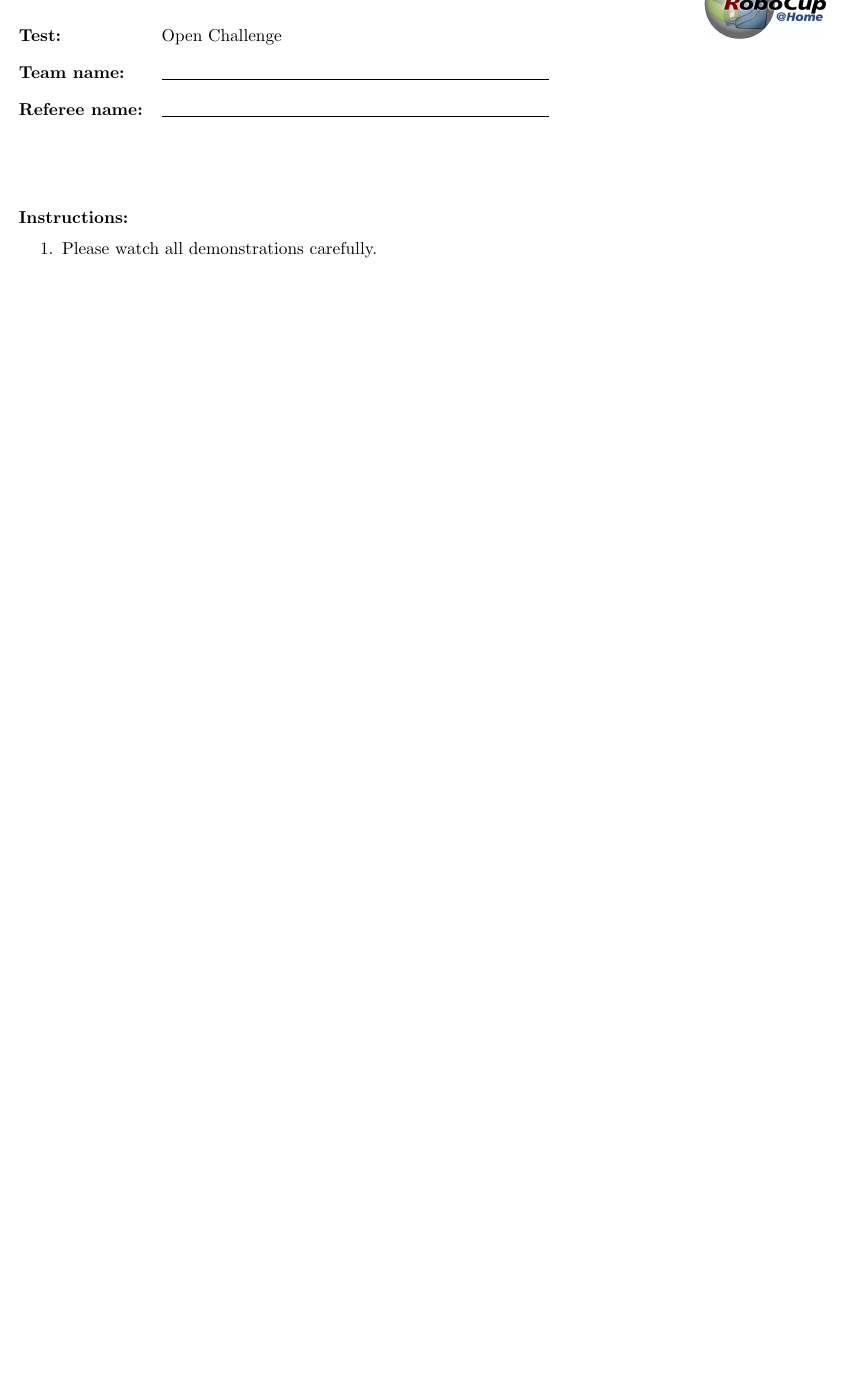
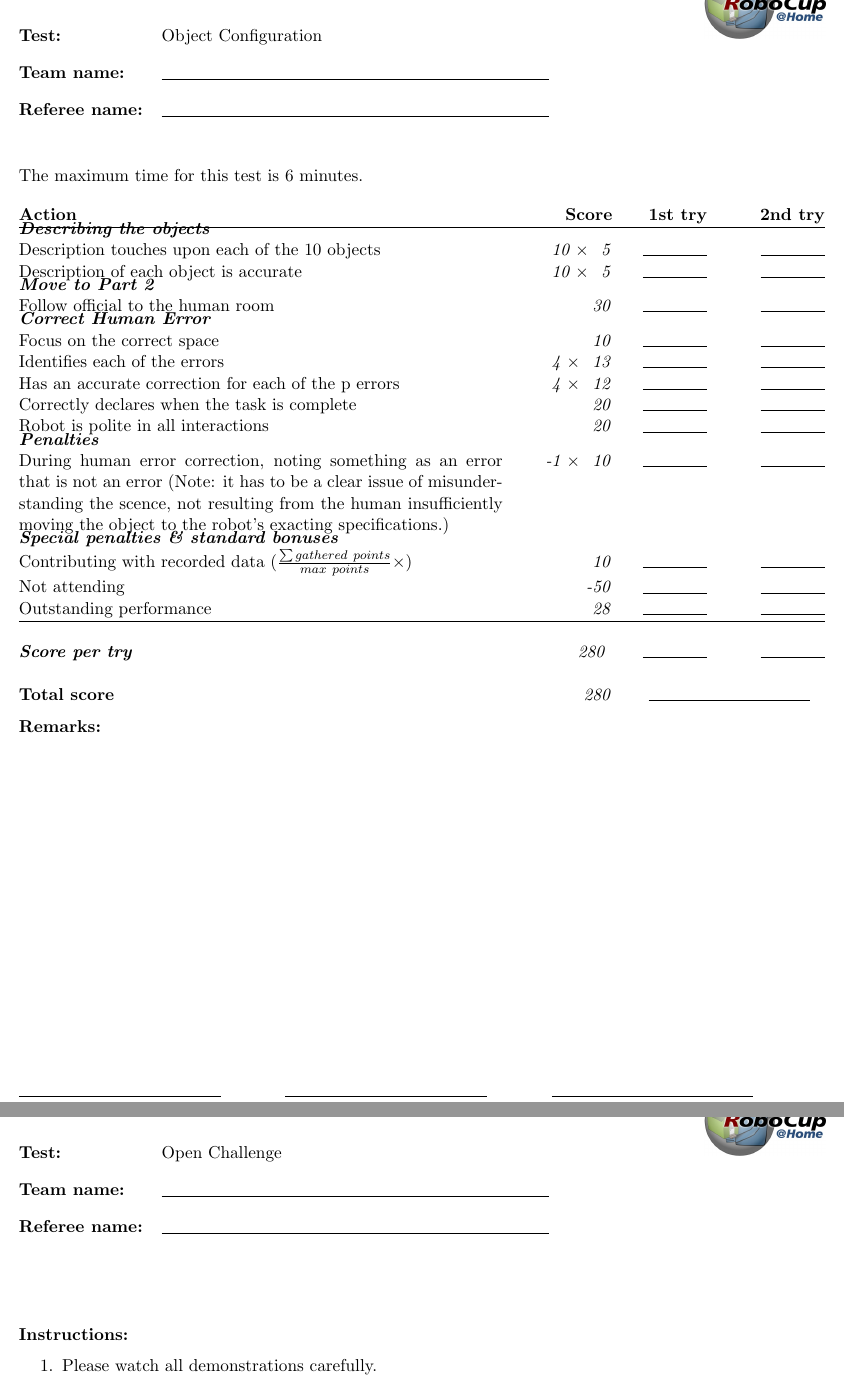
Before and after one commit to RoboCupAtHome/RuleBook, a LaTeX book (score_sheets.tex, which reads scoresheets/ObjectConfiguration.tex): part of page 10 of 15 before the commit and two parts of pages 10 and 11 of 16 after it, the two joined at a grey line, cut at the place of the change, the shorter picture padded with empty space. Compiled offline with pdfLaTeX.

Commit message:
some fixes as per discussion

```diff
--- a/score_sheets.tex
+++ b/score_sheets.tex
@@ -161,6 +161,12 @@
 \input{scoresheets/EEGPSR.tex}
 \end{scoresheet}
 
+% Object Configuration
+\renewcommand{\currentTest}{Object Configuration}
+\begin{scoresheet}
+\input{scoresheets/ObjectConfiguration.tex}
+\end{scoresheet}
+
 % Open Challenge
 \renewcommand{\currentTest}{Open Challenge}
 \begin{scoresheet}
--- a/scoresheets/ObjectConfiguration.tex
+++ b/scoresheets/ObjectConfiguration.tex
@@ -2,8 +2,7 @@ The maximum time for this test is 6 minutes.
 
 \begin{scorelist}
 	\scoreheading{Describing the objects} % 100
-	%\scoreitem[n]{50 \/ n}{Description touches upon each of the n objects}
-	\scoreitem[10]{5}{Description touches upon each of the n objects}
+	\scoreitem[10]{5}{Description touches upon each of the 10 objects}
 	\scoreitem[10]{5}{Description of each object is accurate}
 
 	\scoreheading{Move to Part 2} % 30
@@ -11,14 +10,15 @@ The maximum time for this test is 6 minutes.
 
 	\scoreheading{Correct Human Error} % 130
 	\scoreitem{10}{Focus on the correct space}
-	\scoreitem[4]{13}{Identifies each of the p errors}
+	\scoreitem[4]{13}{Identifies each of the errors}
 	\scoreitem[4]{12}{Has an accurate correction for each of the p errors}
 	\scoreitem{20}{Correctly declares when the task is complete}
+    \scoreitem{20}{Robot is polite in all interactions}
 
 	\scoreheading{Penalties}
 	\scoreitem[-1]{10}{During human error correction, noting something as an error that is not an error (Note: it has to be a clear issue of misunderstanding the scence, not resulting from the human insufficiently moving the object to the robot's exacting specifications.)}
 
-	\setTotalScore{260}
+	\setTotalScore{280}
 \end{scorelist}
 
 
```
Also changed, not shown: Rulebook.tex (+1 -1 lines), 2 other files.
